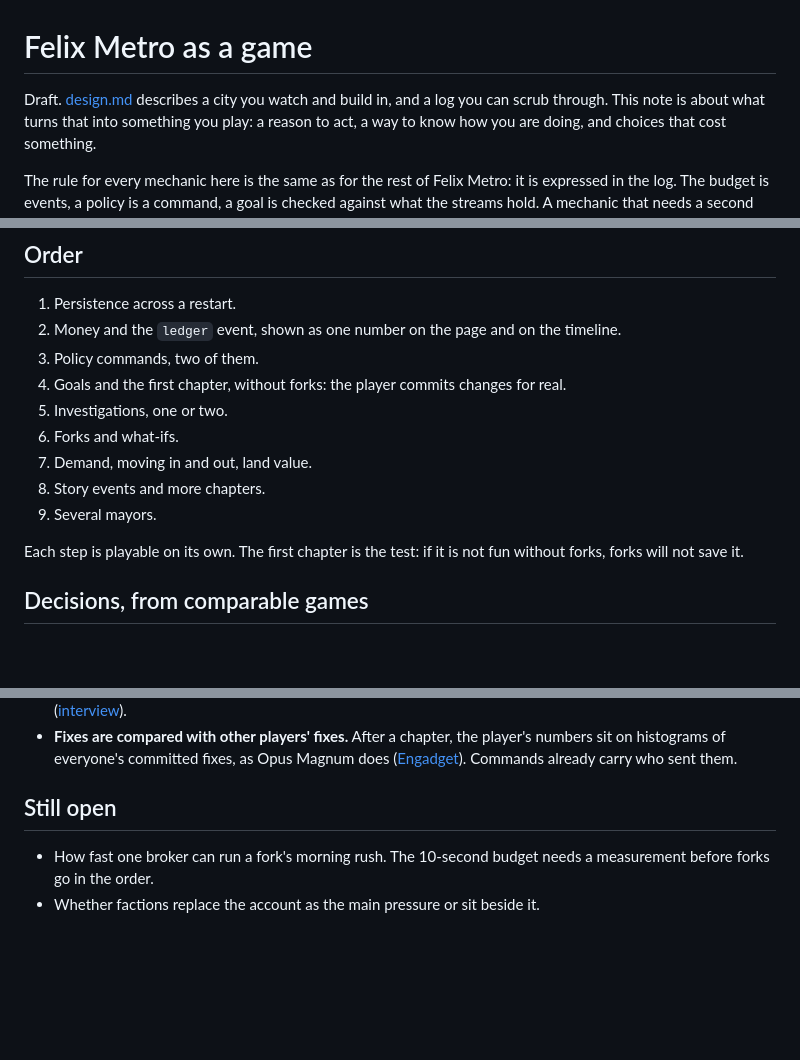
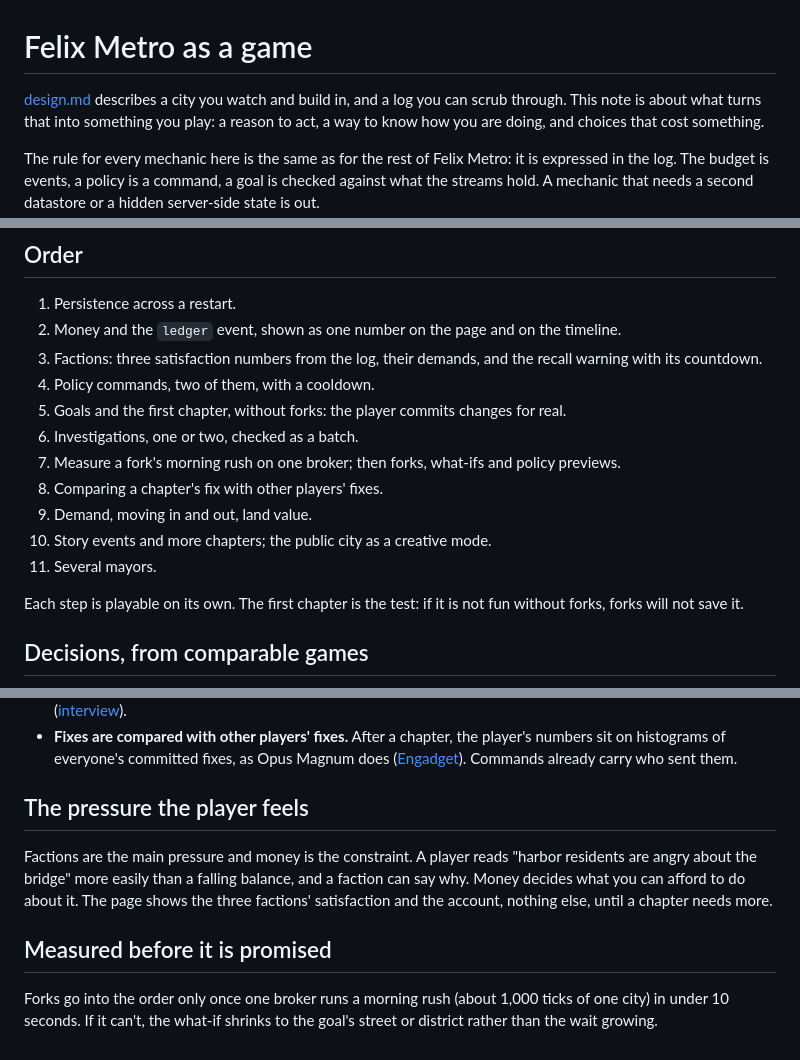
Before and after one commit to GetFelix/felix-metro, a Markdown page: docs/game.md, 3 parts joined by grey strips. GitHub-like rendering; blank space fills up the shorter version.

Commit message:
docs(game): settle the pressure and fork budget; order with factions

```diff
--- a/docs/game.md
+++ b/docs/game.md
@@ -1,6 +1,6 @@
 # Felix Metro as a game
 
-Draft. [design.md](design.md) describes a city you watch and build in, and a log you
+[design.md](design.md) describes a city you watch and build in, and a log you
 can scrub through. This note is about what turns that into something you play: a
 reason to act, a way to know how you are doing, and choices that cost something.
 
@@ -174,13 +174,17 @@ The numbers are placeholders until the economy is in the sim and measured.
 
 1. Persistence across a restart.
 2. Money and the `ledger` event, shown as one number on the page and on the timeline.
-3. Policy commands, two of them.
-4. Goals and the first chapter, without forks: the player commits changes for real.
-5. Investigations, one or two.
-6. Forks and what-ifs.
-7. Demand, moving in and out, land value.
-8. Story events and more chapters.
-9. Several mayors.
+3. Factions: three satisfaction numbers from the log, their demands, and the recall
+   warning with its countdown.
+4. Policy commands, two of them, with a cooldown.
+5. Goals and the first chapter, without forks: the player commits changes for real.
+6. Investigations, one or two, checked as a batch.
+7. Measure a fork's morning rush on one broker; then forks, what-ifs and policy
+   previews.
+8. Comparing a chapter's fix with other players' fixes.
+9. Demand, moving in and out, land value.
+10. Story events and more chapters; the public city as a creative mode.
+11. Several mayors.
 
 Each step is playable on its own. The first chapter is the test: if it is not fun
 without forks, forks will not save it.
@@ -243,8 +247,16 @@ them together. A hint names a street or an hour worth looking at, never the answ
   ([Engadget](https://www.engadget.com/2018-07-09-opus-magnum-zachtronics-irl.html)).
   Commands already carry who sent them.
 
-## Still open
+## The pressure the player feels
 
-- How fast one broker can run a fork's morning rush. The 10-second budget needs a
-  measurement before forks go in the order.
-- Whether factions replace the account as the main pressure or sit beside it.
+Factions are the main pressure and money is the constraint. A player reads "harbor
+residents are angry about the bridge" more easily than a falling balance, and a
+faction can say why. Money decides what you can afford to do about it. The page
+shows the three factions' satisfaction and the account, nothing else, until a chapter
+needs more.
+
+## Measured before it is promised
+
+Forks go into the order only once one broker runs a morning rush (about 1,000 ticks
+of one city) in under 10 seconds. If it can't, the what-if shrinks to the goal's
+street or district rather than the wait growing.
```
